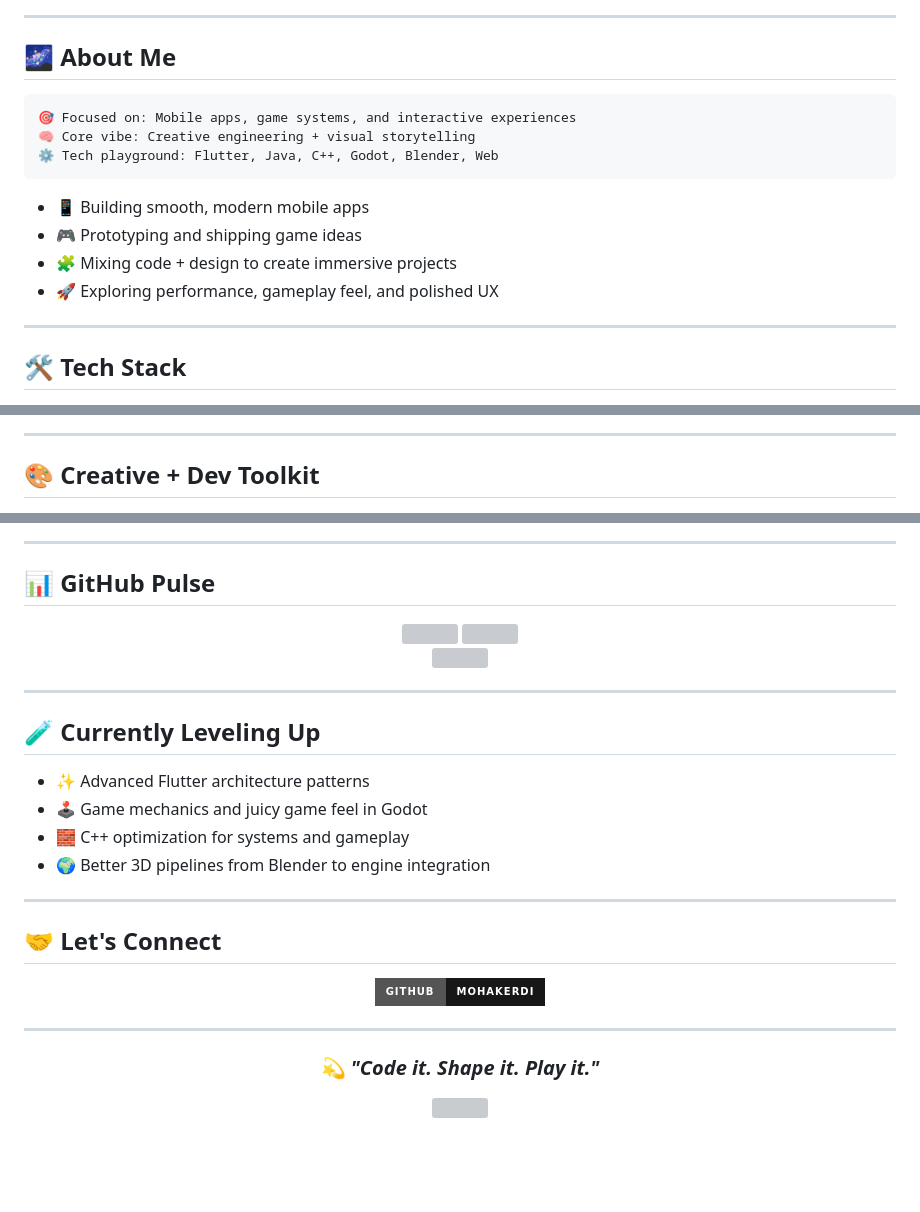
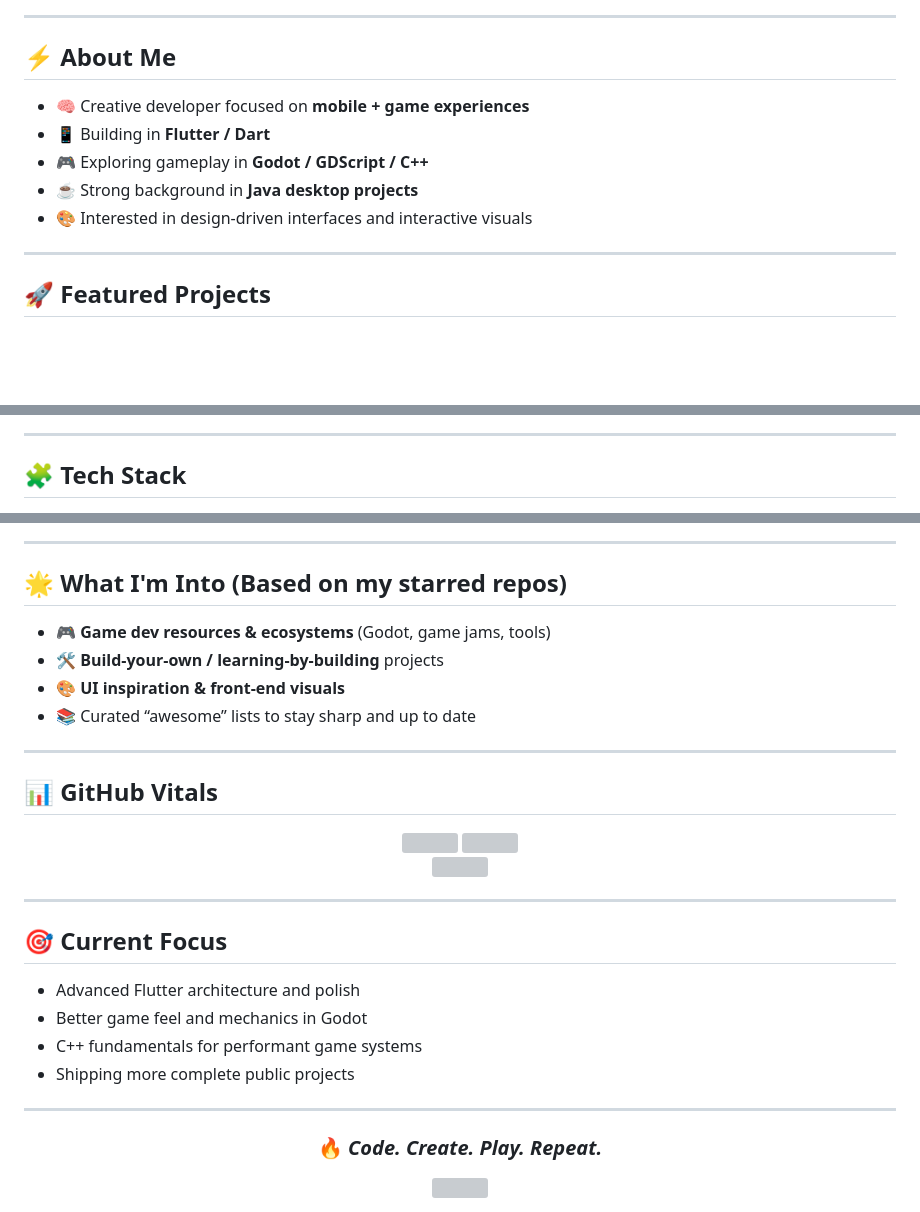
Before and after one commit to Mohakerdi/Mohakerdi, a Markdown page: README.md, 3 parts joined by grey strips. GitHub-like rendering; badges without logos; blank space fills up the shorter version; grey boxes are pictures that could not be loaded.

````diff
--- a/README.md
+++ b/README.md
@@ -10,22 +14,17 @@
 
 ---
 
-## 🌌 About Me
+## ⚡ About Me
 
-```txt
-🎯 Focused on: Mobile apps, game systems, and interactive experiences
-🧠 Core vibe: Creative engineering + visual storytelling
-⚙️ Tech playground: Flutter, Java, C++, Godot, Blender, Web
-```
-
-- 📱 Building smooth, modern mobile apps
-- 🎮 Prototyping and shipping game ideas
-- 🧩 Mixing code + design to create immersive projects
-- 🚀 Exploring performance, gameplay feel, and polished UX
+- 🧠 Creative developer focused on **mobile + game experiences**
+- 📱 Building in **Flutter / Dart**
+- 🎮 Exploring gameplay in **Godot / GDScript / C++**
+- ☕ Strong background in **Java desktop projects**
+- 🎨 Interested in design-driven interfaces and interactive visuals
 
 ---
 
-## 🛠️ Tech Stack
+## 🚀 Featured Projects
 
 <div align="center">
 
@@ -35,7 +45,7 @@
 
 ---
 
-## 🎨 Creative + Dev Toolkit
+## 🧩 Tech Stack
 
 <div align="center">
 
@@ -50,7 +55,16 @@
 
 ---
 
-## 📊 GitHub Pulse
+## 🌟 What I'm Into (Based on my starred repos)
+
+- 🎮 **Game dev resources & ecosystems** (Godot, game jams, tools)
+- 🛠️ **Build-your-own / learning-by-building** projects
+- 🎨 **UI inspiration & front-end visuals**
+- 📚 Curated “awesome” lists to stay sharp and up to date
+
+---
+
+## 📊 GitHub Vitals
 
 <div align="center">
 
@@ -65,28 +79,16 @@
 
 ---
 
-## 🧪 Currently Leveling Up
+## 🎯 Current Focus
 
-- ✨ Advanced Flutter architecture patterns
-- 🕹️ Game mechanics and juicy game feel in Godot
-- 🧱 C++ optimization for systems and gameplay
-- 🌍 Better 3D pipelines from Blender to engine integration
-
----
-
-## 🤝 Let's Connect
-
-<div align="center">
-
-<a href="https://github.com/Mohakerdi">
-  <img src="https://img.shields.io/badge/GitHub-Mohakerdi-181717?style=for-the-badge&logo=github&logoColor=white" />
-</a>
-
-</div>
+- Advanced Flutter architecture and polish
+- Better game feel and mechanics in Godot
+- C++ fundamentals for performant game systems
+- Shipping more complete public projects
 
 ---
 
 <div align="center">
 
-### 💫 *"Code it. Shape it. Play it."*
+### 🔥 *Code. Create. Play. Repeat.*
 
````
Also changed, not shown: other parts of README.md (+21 -11 lines).
